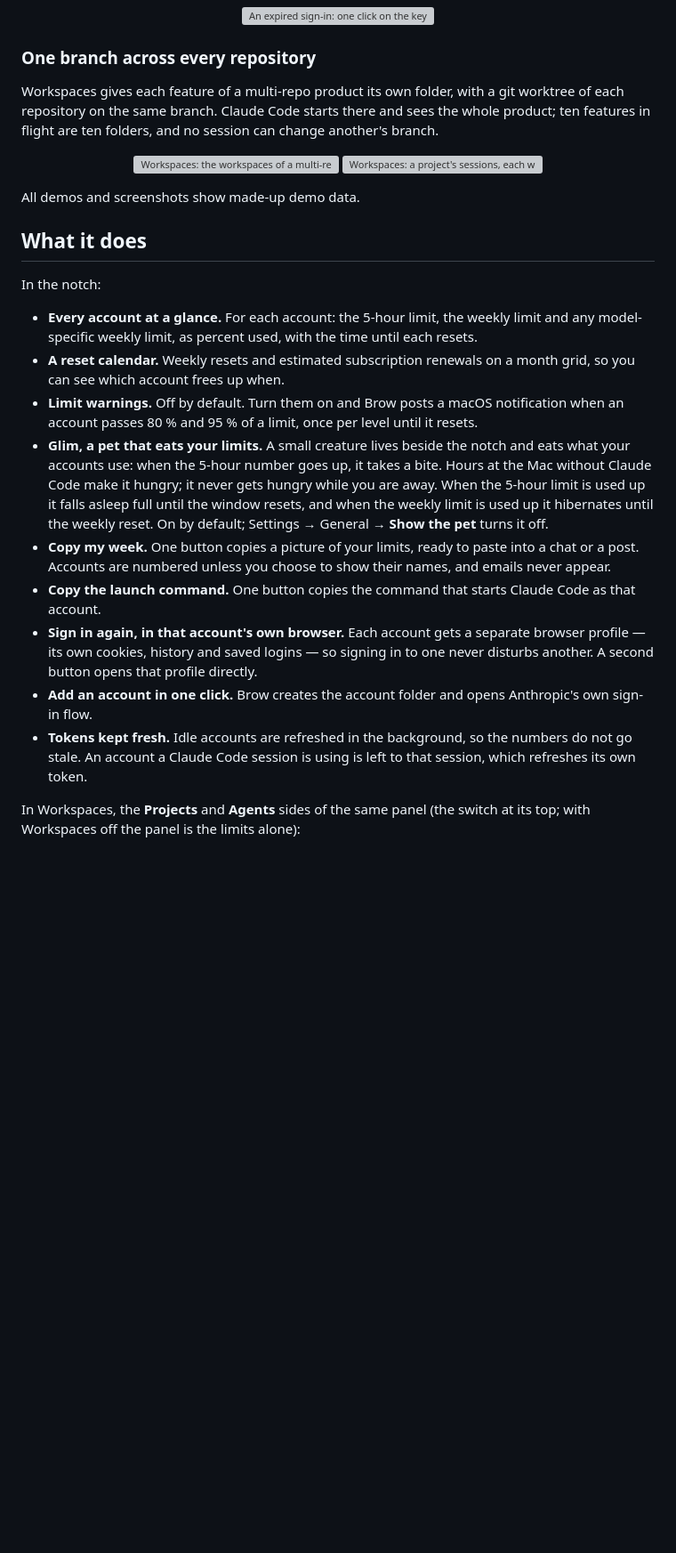
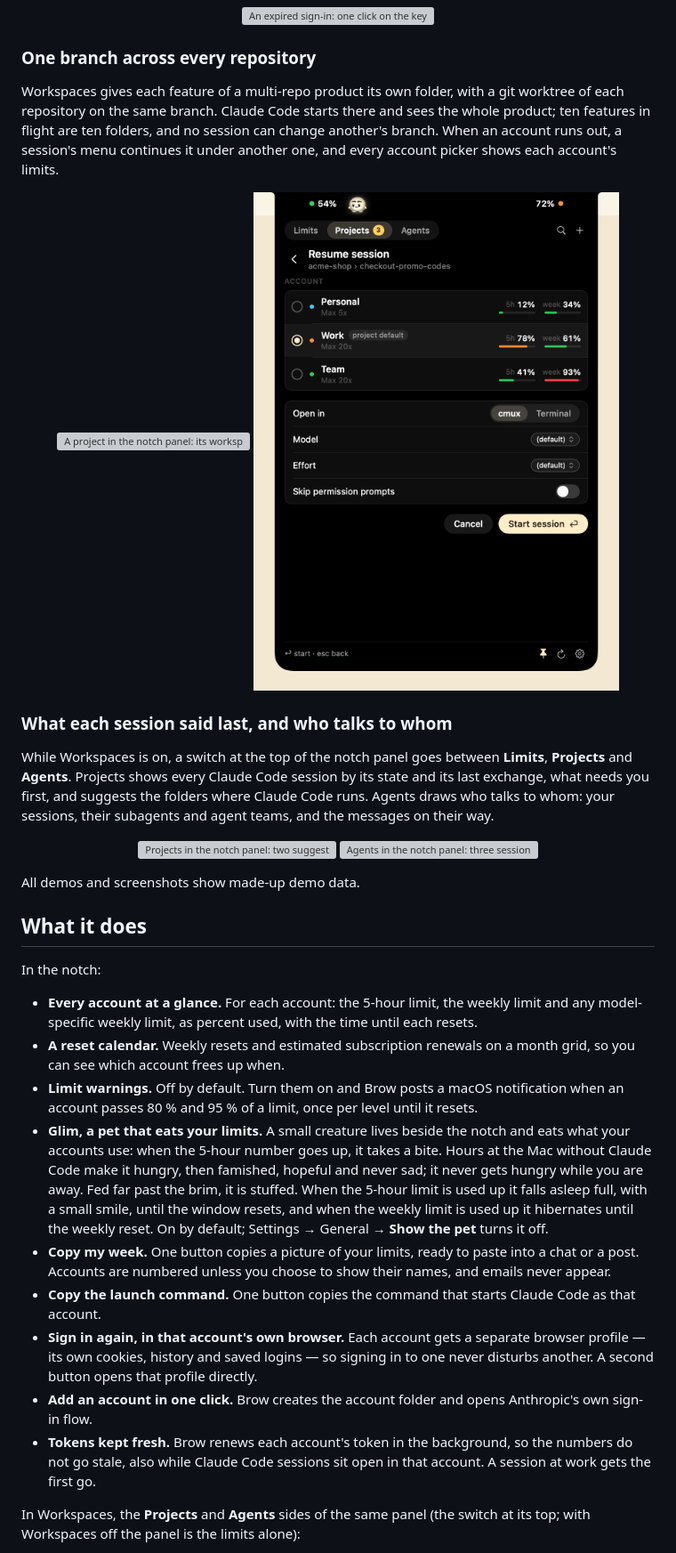
Before and after one commit to efim0v/brow, a Markdown page: README.md, the part around one of its changes. Shown at 89% size. GitHub-like rendering; blank space fills up the shorter version; grey boxes are pictures that could not be loaded.

```diff
--- a/README.md
+++ b/README.md
@@ -62,11 +62,20 @@ When an account's sign-in expires, the key next to it starts `claude auth login`
 
 ### One branch across every repository
 
-Workspaces gives each feature of a multi-repo product its own folder, with a git worktree of each repository on the same branch. Claude Code starts there and sees the whole product; ten features in flight are ten folders, and no session can change another's branch.
+Workspaces gives each feature of a multi-repo product its own folder, with a git worktree of each repository on the same branch. Claude Code starts there and sees the whole product; ten features in flight are ten folders, and no session can change another's branch. When an account runs out, a session's menu continues it under another one, and every account picker shows each account's limits.
 
 <p align="center">
-  <img alt="Workspaces: the workspaces of a multi-repo project" src="docs/screenshots/workspaces-project.png" width="420" />
-  <img alt="Workspaces: a project's sessions, each with Go or Resume and a menu that moves it to another account" src="docs/screenshots/workspaces-sessions.png" width="420" />
+  <img alt="A project in the notch panel: its workspaces as a tree, one open with a worktree of each repository on the same branch and the Claude Code sessions in it" src="docs/screenshots/brow-panel-project-050.png" width="420" />
+  <img alt="Resume with options in the notch panel: each account with its 5-hour and weekly use, where the session opens, the model and the effort" src="docs/screenshots/brow-panel-resume-050.png" width="420" />
+</p>
+
+### What each session said last, and who talks to whom
+
+While Workspaces is on, a switch at the top of the notch panel goes between **Limits**, **Projects** and **Agents**. Projects shows every Claude Code session by its state and its last exchange, what needs you first, and suggests the folders where Claude Code runs. Agents draws who talks to whom: your sessions, their subagents and agent teams, and the messages on their way.
+
+<p align="center">
+  <img alt="Projects in the notch panel: two suggested folders, then each project's sessions with their state, your newest prompt and Claude's newest line, the ones that need you first" src="docs/screenshots/brow-panel-projects-050.png" width="420" />
+  <img alt="Agents in the notch panel: three sessions joined by arcs, their subagents and a teammate under them, a message on its way, and the messages of the last ten minutes" src="docs/screenshots/brow-panel-agents-050.png" width="420" />
 </p>
 
 All demos and screenshots show made-up demo data.
@@ -78,12 +87,12 @@ In the notch:
 - **Every account at a glance.** For each account: the 5-hour limit, the weekly limit and any model-specific weekly limit, as percent used, with the time until each resets.
 - **A reset calendar.** Weekly resets and estimated subscription renewals on a month grid, so you can see which account frees up when.
 - **Limit warnings.** Off by default. Turn them on and Brow posts a macOS notification when an account passes 80 % and 95 % of a limit, once per level until it resets.
-- **Glim, a pet that eats your limits.** A small creature lives beside the notch and eats what your accounts use: when the 5-hour number goes up, it takes a bite. Hours at the Mac without Claude Code make it hungry; it never gets hungry while you are away. When the 5-hour limit is used up it falls asleep full until the window resets, and when the weekly limit is used up it hibernates until the weekly reset. On by default; Settings → General → **Show the pet** turns it off.
+- **Glim, a pet that eats your limits.** A small creature lives beside the notch and eats what your accounts use: when the 5-hour number goes up, it takes a bite. Hours at the Mac without Claude Code make it hungry, then famished, hopeful and never sad; it never gets hungry while you are away. Fed far past the brim, it is stuffed. When the 5-hour limit is used up it falls asleep full, with a small smile, until the window resets, and when the weekly limit is used up it hibernates until the weekly reset. On by default; Settings → General → **Show the pet** turns it off.
 - **Copy my week.** One button copies a picture of your limits, ready to paste into a chat or a post. Accounts are numbered unless you choose to show their names, and emails never appear.
 - **Copy the launch command.** One button copies the command that starts Claude Code as that account.
 - **Sign in again, in that account's own browser.** Each account gets a separate browser profile — its own cookies, history and saved logins — so signing in to one never disturbs another. A second button opens that profile directly.
 - **Add an account in one click.** Brow creates the account folder and opens Anthropic's own sign-in flow.
-- **Tokens kept fresh.** Idle accounts are refreshed in the background, so the numbers do not go stale. An account a Claude Code session is using is left to that session, which refreshes its own token.
+- **Tokens kept fresh.** Brow renews each account's token in the background, so the numbers do not go stale, also while Claude Code sessions sit open in that account. A session at work gets the first go.
 
 In Workspaces, the **Projects** and **Agents** sides of the same panel (the switch at its top; with Workspaces off the panel is the limits alone):
 
```
Also changed, not shown: other parts of README.md (+9 -9 lines).
